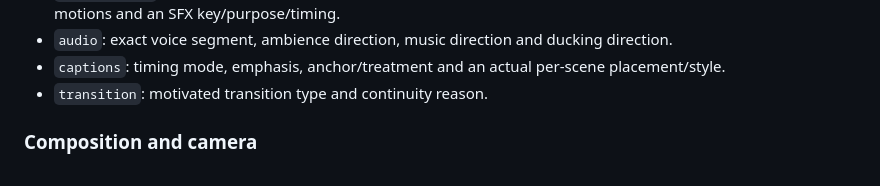
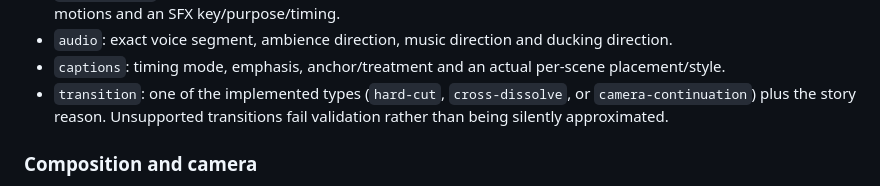
Before and after one commit to aisimplified280-png/ai_video_factory, a Markdown page: docs/DYNAMIC_SCENE_ENGINE_SPEC.md, the part around the change. Rendered like a GitHub page.

Commit message:
docs(transition): document only implemented dynamic transition types

```diff
--- a/docs/DYNAMIC_SCENE_ENGINE_SPEC.md
+++ b/docs/DYNAMIC_SCENE_ENGINE_SPEC.md
@@ -26,7 +26,7 @@ Every scene includes `id`, `voiceText` and `sceneDirection`:
 - `choreography`: spoken-phrase/timecode triggers, target element, visible change, animation, cause/effect reaction motions and an SFX key/purpose/timing.
 - `audio`: exact voice segment, ambience direction, music direction and ducking direction.
 - `captions`: timing mode, emphasis, anchor/treatment and an actual per-scene placement/style.
-- `transition`: motivated transition type and continuity reason.
+- `transition`: one of the implemented types (`hard-cut`, `cross-dissolve`, or `camera-continuation`) plus the story reason. Unsupported transitions fail validation rather than being silently approximated.
 
 ### Composition and camera
 
```
